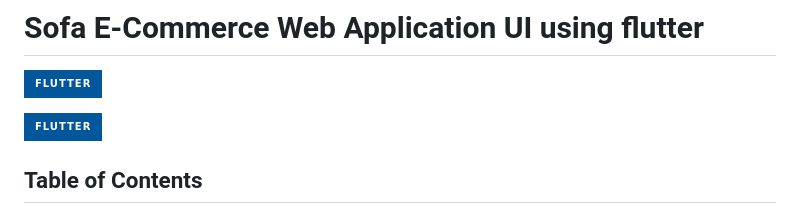
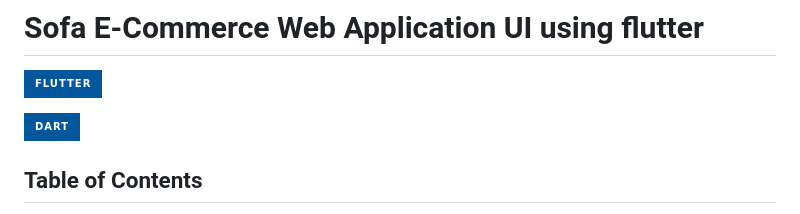
Before and after one commit to helloharendra/Sofa-ecommerce-Application, a Markdown page: README.md, the part around the change. Drawn GitHub-style; badges without logos.

```diff
--- a/README.md
+++ b/README.md
@@ -2,7 +2,7 @@
 
 ![Flutter](https://img.shields.io/badge/Flutter-%2302569B.svg?style=for-the-badge&logo=Flutter&logoColor=white)
 
-![Dart](https://img.shields.io/badge/Flutter-%2302569B.svg?style=for-the-badge&logo=Flutter&logoColor=white)
+![Dart](https://img.shields.io/badge/Dart-%2302569B.svg?style=for-the-badge&logo=Flutter&logoColor=white)
 
 ## Table of Contents
 
```
